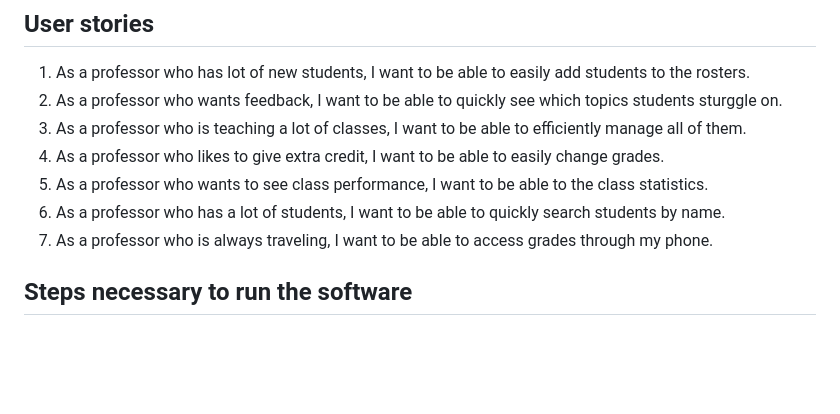
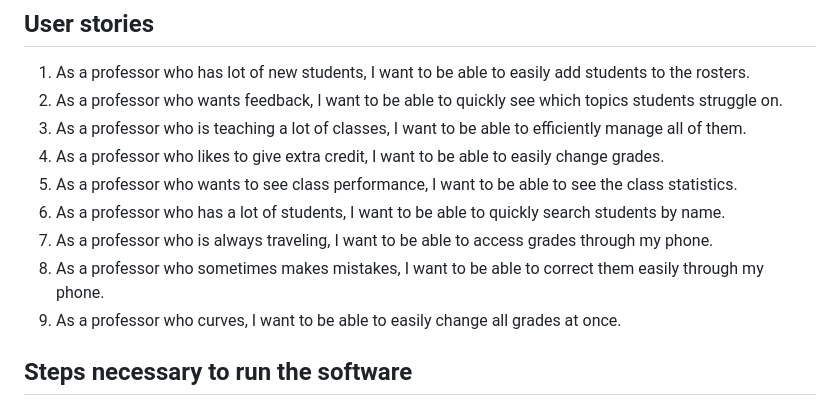
Before and after one commit to software-students-spring2025/web-app, a Markdown page: README.md, the part around the change. Drawn GitHub-style; blank space fills up the shorter version.

```diff
--- a/README.md
+++ b/README.md
@@ -9,12 +9,15 @@ Our web application allows professors to efficiently manage student grades by pr
 ## User stories
 
 1) As a professor who has lot of new students, I want to be able to easily add students to the rosters.
-2) As a professor who wants feedback, I want to be able to quickly see which topics students sturggle on.
+2) As a professor who wants feedback, I want to be able to quickly see which topics students struggle on.
 3) As a professor who is teaching a lot of classes, I want to be able to efficiently manage all of them.
 4) As a professor who likes to give extra credit, I want to be able to easily change grades.
-5) As a professor who wants to see class performance, I want to be able to the class statistics.
+5) As a professor who wants to see class performance, I want to be able to see the class statistics.
 6) As a professor who has a lot of students, I want to be able to quickly search students by name.
 7) As a professor who is always traveling, I want to be able to access grades through my phone.
+8) As a professor who sometimes makes mistakes, I want to be able to correct them easily through my phone.
+9) As a professor who curves, I want to be able to easily change all grades at once.
+
 
 ## Steps necessary to run the software
 
```
